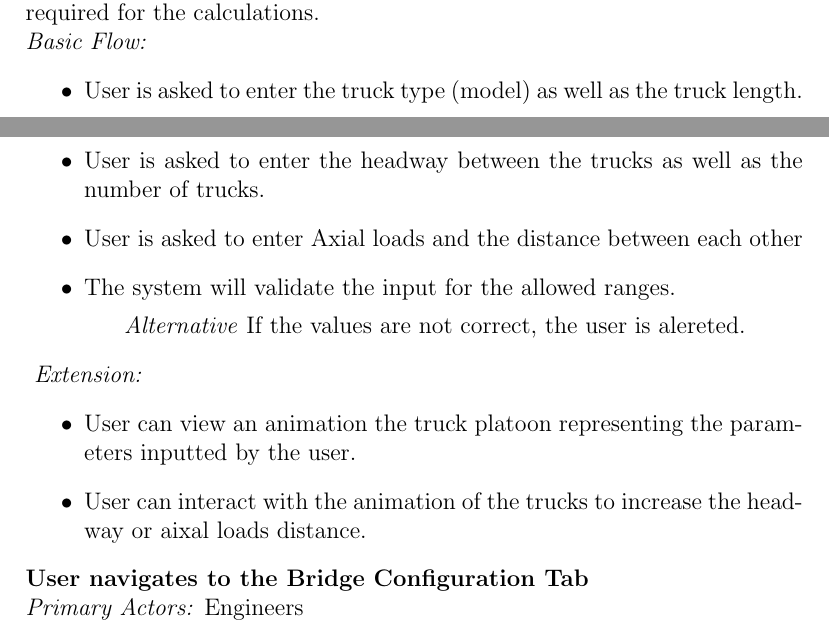
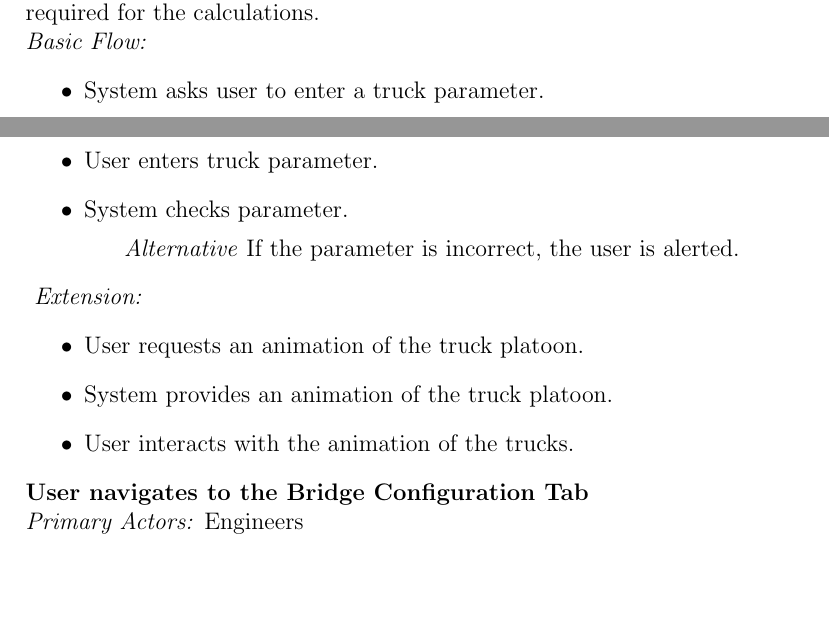
Before and after one commit to agentvv/MTOBridge, a LaTeX document (docs/SRS/SRS.tex): two parts of pages 12 and 13 of 32, joined at a grey line, cut so that both start at the same text, the shorter picture padded with empty space. Compiled offline with pdfLaTeX.

Commit message:
Update 1st use case

```diff
--- a/docs/SRS/SRS.tex
+++ b/docs/SRS/SRS.tex
@@ -200,16 +200,16 @@ The potential users of this product are civil engineers designing and monitoring
 \emph{  Post Condition:} Input values from the user conforms to the valid range required for the calculations.\\
 \emph{  Basic Flow:}
 \begin{itemize}
-\item User is asked to enter the truck type (model) as well as the truck length.
-\item User is asked to enter the headway between the trucks as well as the number of trucks.
-\item User is asked to enter Axial loads and the distance between each other
-\item The system will validate the input for the allowed ranges.
-\subitem \emph{Alternative} If the values are not correct, the user is alereted.
+\item System asks user to enter a truck parameter.
+\item User enters truck parameter.
+\item System checks parameter.
+\subitem \emph{Alternative} If the parameter is incorrect, the user is alerted.
 \end{itemize}
 \emph{  Extension:}
 \begin{itemize}
-\item User can view an animation the truck platoon representing the parameters inputted by the user.
-\item User can interact with the animation of the trucks to increase the headway or aixal loads distance.
+\item User requests an animation of the truck platoon.
+\item System provides an animation of the truck platoon.
+\item User interacts with the animation of the trucks.
 \end{itemize}
 
 \noindent
```
Also changed, not shown: docs/SRS/SRS.pdf.
